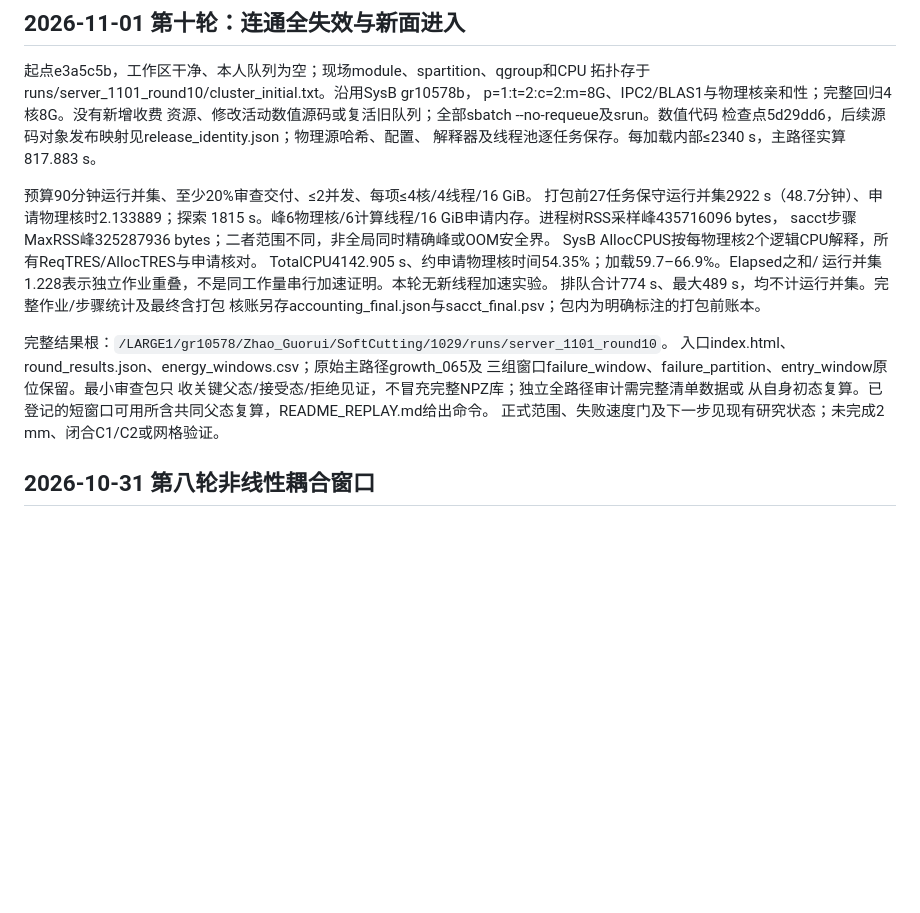
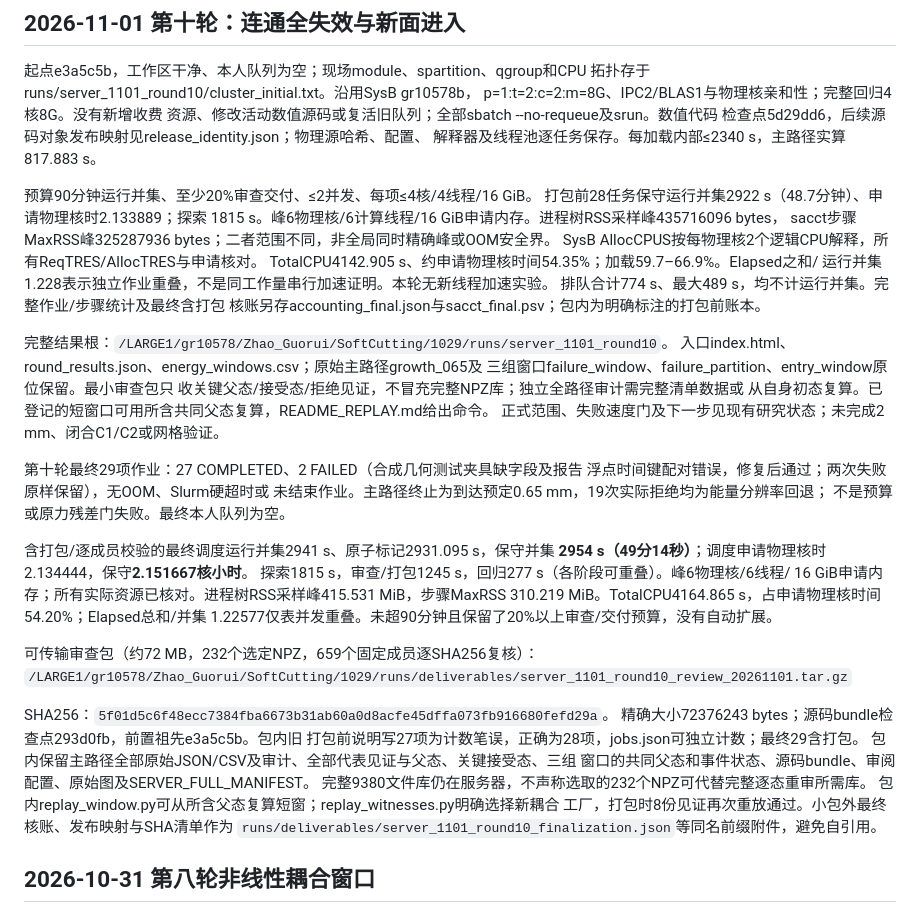
Before and after one commit to Welcome2Machine/cutting_rubber_soul, a Markdown page: docs/environment.md, the part around the change. Drawn GitHub-style; blank space fills up the shorter version.

Commit message:
docs(fe): finalize round-ten resource ledger and selected review archive

```diff
--- a/docs/environment.md
+++ b/docs/environment.md
@@ -10,7 +10,7 @@ p=1:t=2:c=2:m=8G、IPC2/BLAS1与物理核亲和性；完整回归4核8G。没有
 解释器及线程池逐任务保存。每加载内部≤2340 s，主路径实算817.883 s。
 
 预算90分钟运行并集、至少20%审查交付、≤2并发、每项≤4核/4线程/16 GiB。
-打包前27任务保守运行并集2922 s（48.7分钟）、申请物理核时2.133889；探索
+打包前28任务保守运行并集2922 s（48.7分钟）、申请物理核时2.133889；探索
 1815 s。峰6物理核/6计算线程/16 GiB申请内存。进程树RSS采样峰435716096 bytes，
 sacct步骤MaxRSS峰325287936 bytes；二者范围不同，非全局同时精确峰或OOM安全界。
 SysB AllocCPUS按每物理核2个逻辑CPU解释，所有ReqTRES/AllocTRES与申请核对。
@@ -25,6 +25,32 @@ TotalCPU4142.905 s、约申请物理核时间54.35%；加载59.7–66.9%。Elaps
 收关键父态/接受态/拒绝见证，不冒充完整NPZ库；独立全路径审计需完整清单数据或
 从自身初态复算。已登记的短窗口可用所含共同父态复算，README_REPLAY.md给出命令。
 正式范围、失败速度门及下一步见现有研究状态；未完成2 mm、闭合C1/C2或网格验证。
+
+
+第十轮最终29项作业：27 COMPLETED、2 FAILED（合成几何测试夹具缺字段及报告
+浮点时间键配对错误，修复后通过；两次失败原样保留），无OOM、Slurm硬超时或
+未结束作业。主路径终止为到达预定0.65 mm，19次实际拒绝均为能量分辨率回退；
+不是预算或原力残差门失败。最终本人队列为空。
+
+含打包/逐成员校验的最终调度运行并集2941 s、原子标记2931.095 s，保守并集
+**2954 s（49分14秒）**；调度申请物理核时2.134444，保守**2.151667核小时**。
+探索1815 s，审查/打包1245 s，回归277 s（各阶段可重叠）。峰6物理核/6线程/
+16 GiB申请内存；所有实际资源已核对。进程树RSS采样峰415.531 MiB，步骤MaxRSS
+310.219 MiB。TotalCPU4164.865 s，占申请物理核时间54.20%；Elapsed总和/并集
+1.22577仅表并发重叠。未超90分钟且保留了20%以上审查/交付预算，没有自动扩展。
+
+可传输审查包（约72 MB，232个选定NPZ，659个固定成员逐SHA256复核）：
+`/LARGE1/gr10578/Zhao_Guorui/SoftCutting/1029/runs/deliverables/server_1101_round10_review_20261101.tar.gz`
+
+SHA256：`5f01d5c6f48ecc7384fba6673b31ab60a0d8acfe45dffa073fb916680fefd29a`。
+精确大小72376243 bytes；源码bundle检查点293d0fb，前置祖先e3a5c5b。包内旧
+打包前说明写27项为计数笔误，正确为28项，jobs.json可独立计数；最终29含打包。
+包内保留主路径全部原始JSON/CSV及审计、全部代表见证与父态、关键接受态、三组
+窗口的共同父态和事件状态、源码bundle、审阅配置、原始图及SERVER_FULL_MANIFEST。
+完整9380文件库仍在服务器，不声称选取的232个NPZ可代替完整逐态重审所需库。
+包内replay_window.py可从所含父态复算短窗；replay_witnesses.py明确选择新耦合
+工厂，打包时8份见证再次重放通过。小包外最终核账、发布映射与SHA清单作为
+`runs/deliverables/server_1101_round10_finalization.json`等同名前缀附件，避免自引用。
 
 
 ## 2026-10-31 第八轮非线性耦合窗口
```
